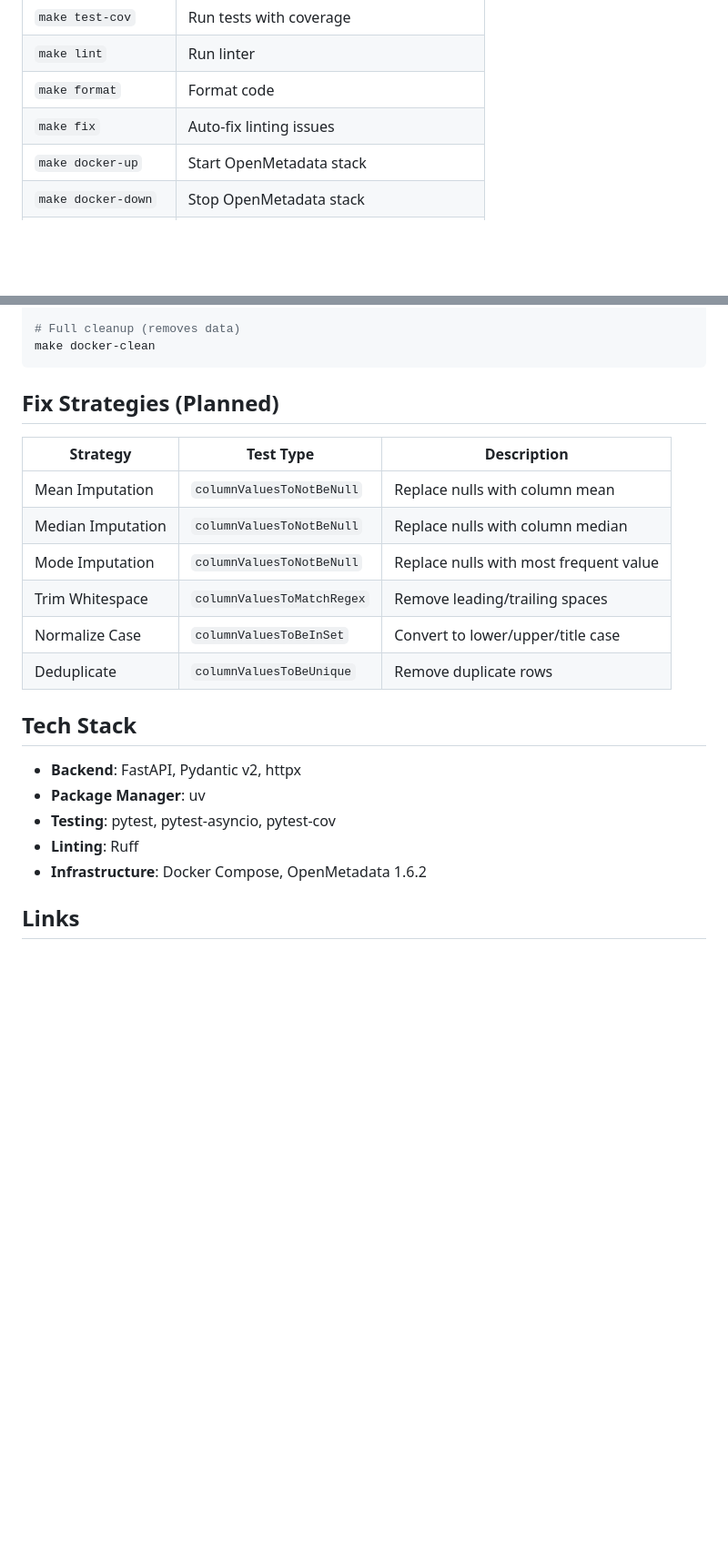
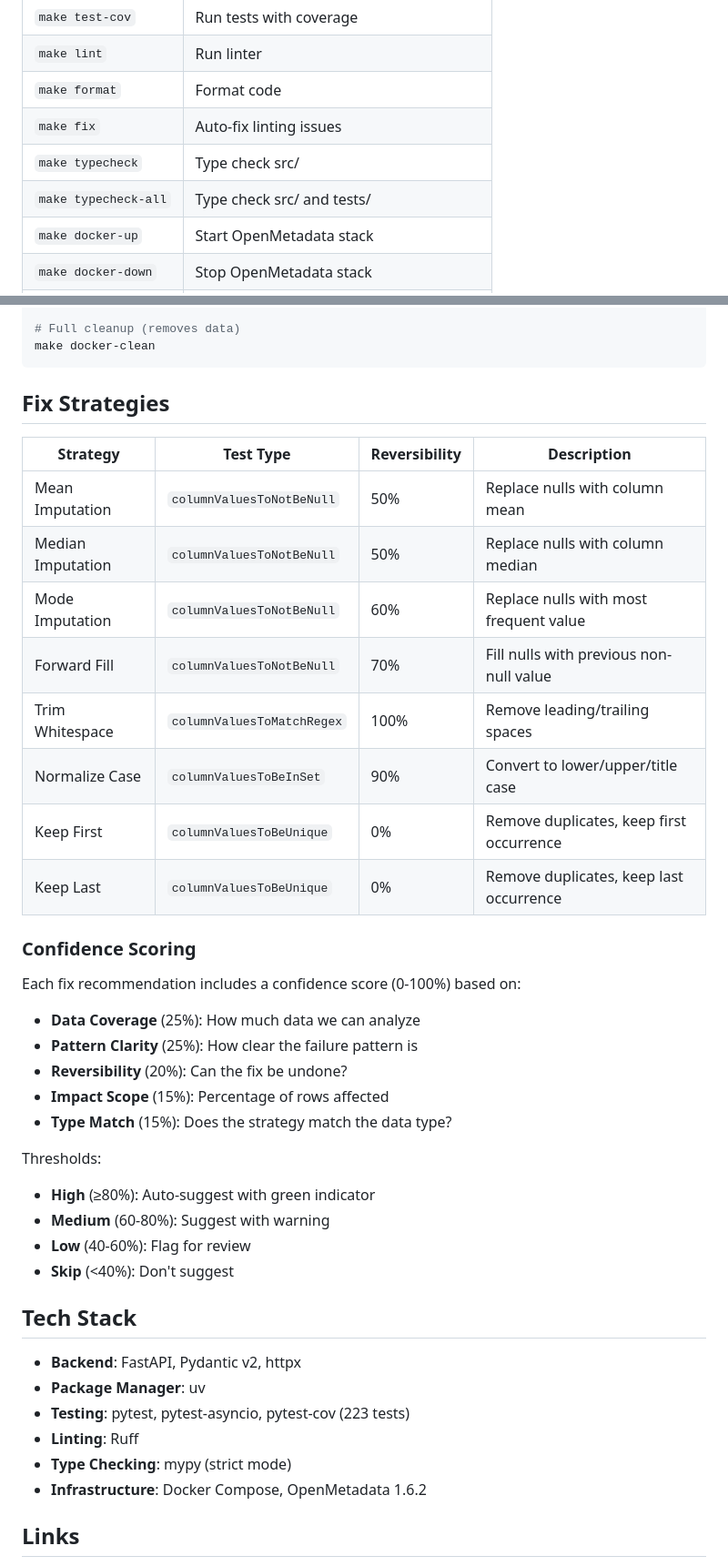
Before and after one commit to PPRAMANIK62/openmetadata-dq-autofix, a Markdown page: README.md, 2 parts joined by grey strips. Shown at 91% size. Rendered like a GitHub page; blank space fills up the shorter version.

````diff
--- a/README.md
+++ b/README.md
@@ -87,6 +91,8 @@ Run `make help` to see all available commands:
 | `make lint` | Run linter |
 | `make format` | Format code |
 | `make fix` | Auto-fix linting issues |
+| `make typecheck` | Type check src/ |
+| `make typecheck-all` | Type check src/ and tests/ |
 | `make docker-up` | Start OpenMetadata stack |
 | `make docker-down` | Stop OpenMetadata stack |
 | `make docker-logs` | View server logs |
@@ -209,23 +242,41 @@ make docker-down
 make docker-clean
 ```
 
-## Fix Strategies (Planned)
+## Fix Strategies
 
-| Strategy | Test Type | Description |
-|----------|-----------|-------------|
-| Mean Imputation | `columnValuesToNotBeNull` | Replace nulls with column mean |
-| Median Imputation | `columnValuesToNotBeNull` | Replace nulls with column median |
-| Mode Imputation | `columnValuesToNotBeNull` | Replace nulls with most frequent value |
-| Trim Whitespace | `columnValuesToMatchRegex` | Remove leading/trailing spaces |
-| Normalize Case | `columnValuesToBeInSet` | Convert to lower/upper/title case |
-| Deduplicate | `columnValuesToBeUnique` | Remove duplicate rows |
+| Strategy | Test Type | Reversibility | Description |
+|----------|-----------|---------------|-------------|
+| Mean Imputation | `columnValuesToNotBeNull` | 50% | Replace nulls with column mean |
+| Median Imputation | `columnValuesToNotBeNull` | 50% | Replace nulls with column median |
+| Mode Imputation | `columnValuesToNotBeNull` | 60% | Replace nulls with most frequent value |
+| Forward Fill | `columnValuesToNotBeNull` | 70% | Fill nulls with previous non-null value |
+| Trim Whitespace | `columnValuesToMatchRegex` | 100% | Remove leading/trailing spaces |
+| Normalize Case | `columnValuesToBeInSet` | 90% | Convert to lower/upper/title case |
+| Keep First | `columnValuesToBeUnique` | 0% | Remove duplicates, keep first occurrence |
+| Keep Last | `columnValuesToBeUnique` | 0% | Remove duplicates, keep last occurrence |
+
+### Confidence Scoring
+
+Each fix recommendation includes a confidence score (0-100%) based on:
+- **Data Coverage** (25%): How much data we can analyze
+- **Pattern Clarity** (25%): How clear the failure pattern is
+- **Reversibility** (20%): Can the fix be undone?
+- **Impact Scope** (15%): Percentage of rows affected
+- **Type Match** (15%): Does the strategy match the data type?
+
+Thresholds:
+- **High** (≥80%): Auto-suggest with green indicator
+- **Medium** (60-80%): Suggest with warning
+- **Low** (40-60%): Flag for review
+- **Skip** (<40%): Don't suggest
 
 ## Tech Stack
 
 - **Backend**: FastAPI, Pydantic v2, httpx
 - **Package Manager**: uv
-- **Testing**: pytest, pytest-asyncio, pytest-cov
+- **Testing**: pytest, pytest-asyncio, pytest-cov (223 tests)
 - **Linting**: Ruff
+- **Type Checking**: mypy (strict mode)
 - **Infrastructure**: Docker Compose, OpenMetadata 1.6.2
 
 ## Links
````
Also changed, not shown: other parts of README.md (+58 -27 lines).
